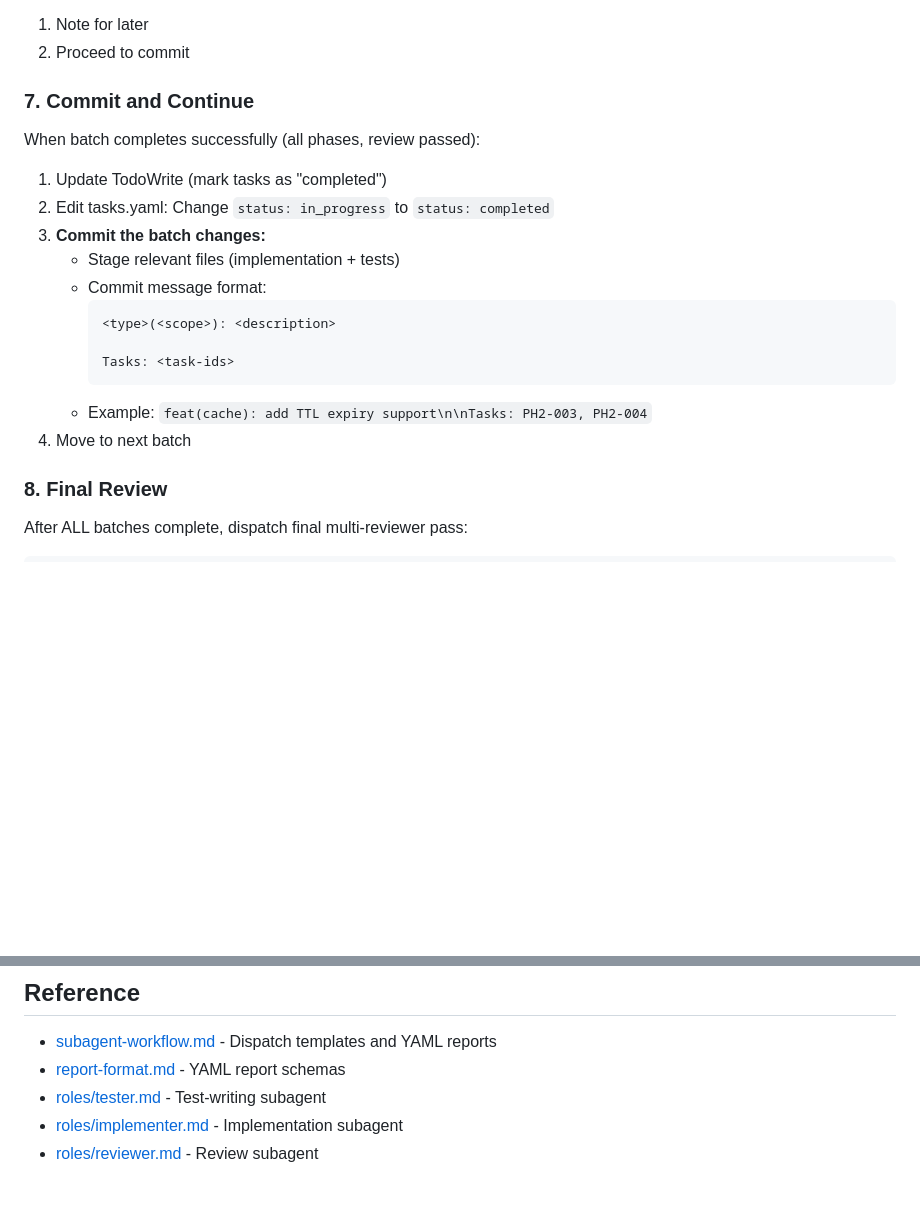
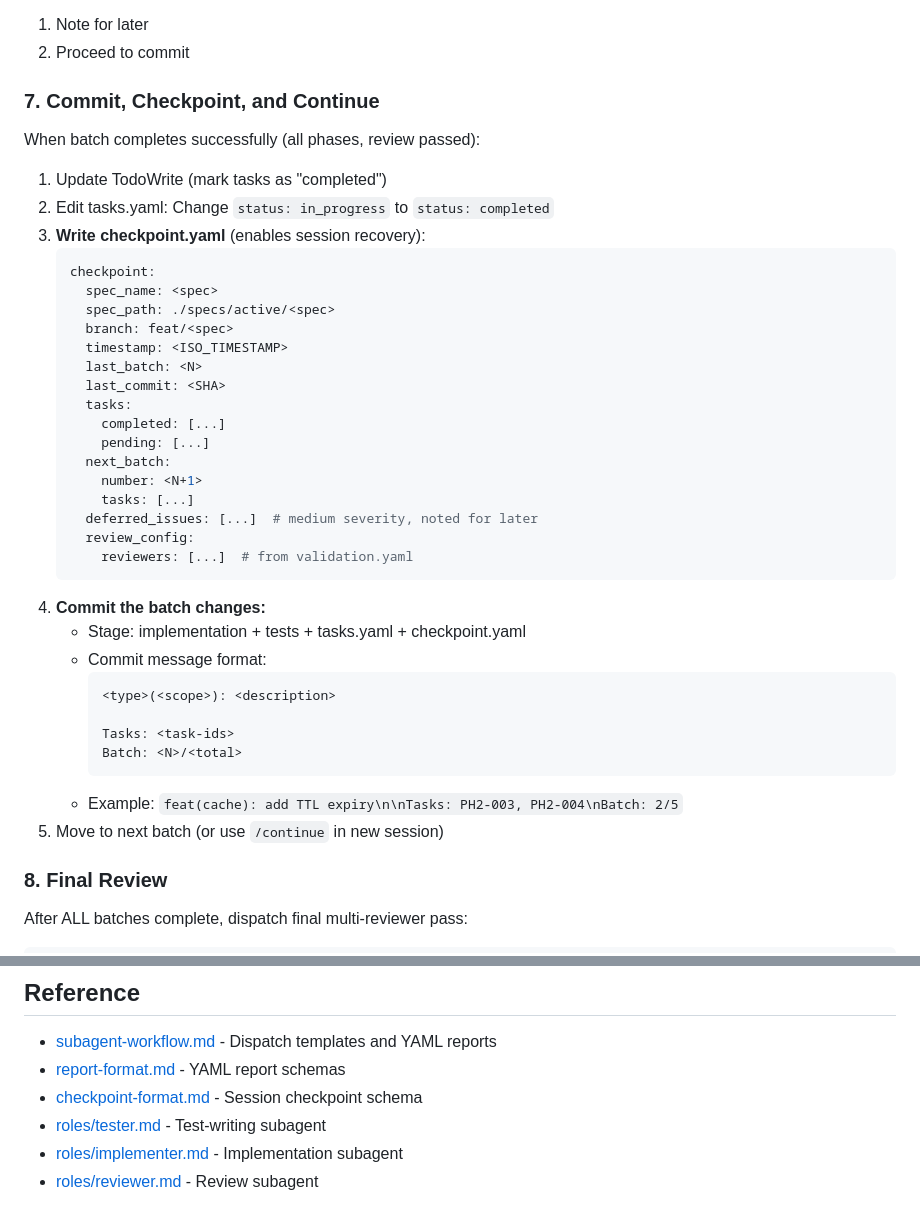
Before and after one commit to srnnkls/tropos, a Markdown page: skills/task-dispatch/SKILL.md, 2 parts joined by grey strips. Drawn GitHub-style; blank space fills up the shorter version.

````diff
--- a/skills/task-dispatch/SKILL.md
+++ b/skills/task-dispatch/SKILL.md
@@ -225,22 +225,42 @@ After ALL reviewers complete:
 1. Note for later
 2. Proceed to commit
 
-### 7. Commit and Continue
+### 7. Commit, Checkpoint, and Continue
 
 When batch completes successfully (all phases, review passed):
 
 1. Update TodoWrite (mark tasks as "completed")
 2. Edit tasks.yaml: Change `status: in_progress` to `status: completed`
-3. **Commit the batch changes:**
-   - Stage relevant files (implementation + tests)
+3. **Write checkpoint.yaml** (enables session recovery):
+   ```yaml
+   checkpoint:
+     spec_name: <spec>
+     spec_path: ./specs/active/<spec>
+     branch: feat/<spec>
+     timestamp: <ISO_TIMESTAMP>
+     last_batch: <N>
+     last_commit: <SHA>
+     tasks:
+       completed: [...]
+       pending: [...]
+     next_batch:
+       number: <N+1>
+       tasks: [...]
+     deferred_issues: [...]  # medium severity, noted for later
+     review_config:
+       reviewers: [...]  # from validation.yaml
+   ```
+4. **Commit the batch changes:**
+   - Stage: implementation + tests + tasks.yaml + checkpoint.yaml
    - Commit message format:
      ```
      <type>(<scope>): <description>
 
      Tasks: <task-ids>
+     Batch: <N>/<total>
      ```
-   - Example: `feat(cache): add TTL expiry support\n\nTasks: PH2-003, PH2-004`
-4. Move to next batch
+   - Example: `feat(cache): add TTL expiry\n\nTasks: PH2-003, PH2-004\nBatch: 2/5`
+5. Move to next batch (or use `/continue` in new session)
 
 ### 8. Final Review
 
@@ -360,6 +380,7 @@ All requirements met
 
 - [subagent-workflow.md](reference/subagent-workflow.md) - Dispatch templates and YAML reports
 - [report-format.md](reference/report-format.md) - YAML report schemas
+- [checkpoint-format.md](reference/checkpoint-format.md) - Session checkpoint schema
 - [roles/tester.md](reference/roles/tester.md) - Test-writing subagent
 - [roles/implementer.md](reference/roles/implementer.md) - Implementation subagent
 - [roles/reviewer.md](reference/roles/reviewer.md) - Review subagent
````
Also changed, not shown: skills/task-continue/SKILL.md (added, +232 -0 lines), 1 other file.
